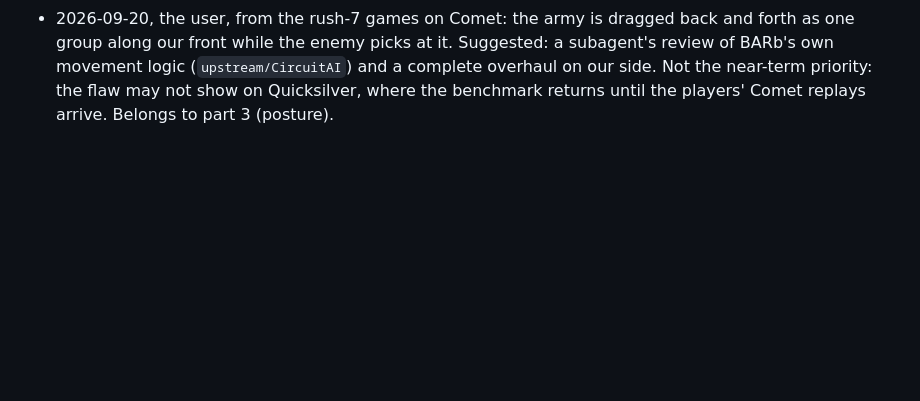
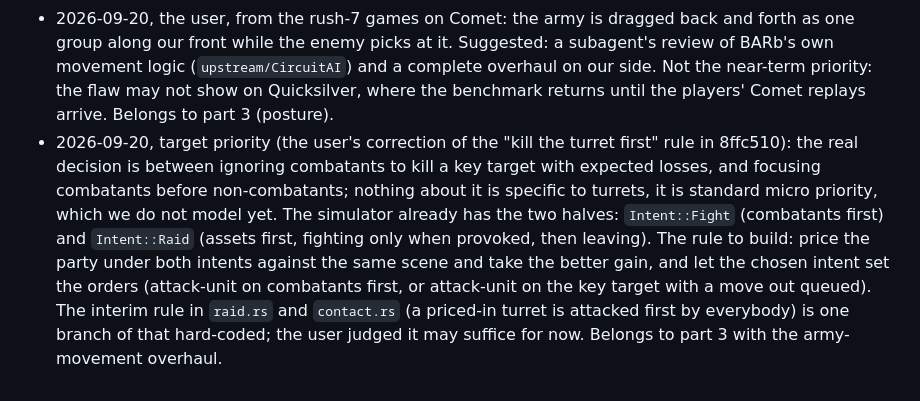
Before and after one commit to computer-whisperer/bar_bots, a Markdown page: docs/design/2026-09-20-army-response.md, the part around the change. Drawn GitHub-style; blank space fills up the shorter version.

Commit message:
Design: target priority is a choice between two intents priced against the same scene, not a turret rule (the user's correction)
Co-Authored-By: Claude Fable 5.1 <noreply@anthropic.com>

```diff
--- a/docs/design/2026-09-20-army-response.md
+++ b/docs/design/2026-09-20-army-response.md
@@ -118,3 +118,12 @@ contact response replaces the defend rules (deleted first). 3. Posture replaces
   front while the enemy picks at it. Suggested: a subagent's review of BARb's own movement logic (`upstream/CircuitAI`)
   and a complete overhaul on our side. Not the near-term priority: the flaw may not show on Quicksilver, where the
   benchmark returns until the players' Comet replays arrive. Belongs to part 3 (posture).
+- 2026-09-20, target priority (the user's correction of the "kill the turret first" rule in 8ffc510): the real
+  decision is between ignoring combatants to kill a key target with expected losses, and focusing combatants before
+  non-combatants; nothing about it is specific to turrets, it is standard micro priority, which we do not model yet.
+  The simulator already has the two halves: `Intent::Fight` (combatants first) and `Intent::Raid` (assets first,
+  fighting only when provoked, then leaving). The rule to build: price the party under both intents against the same
+  scene and take the better gain, and let the chosen intent set the orders (attack-unit on combatants first, or
+  attack-unit on the key target with a move out queued). The interim rule in `raid.rs` and `contact.rs` (a priced-in
+  turret is attacked first by everybody) is one branch of that hard-coded; the user judged it may suffice for now.
+  Belongs to part 3 with the army-movement overhaul.
```
